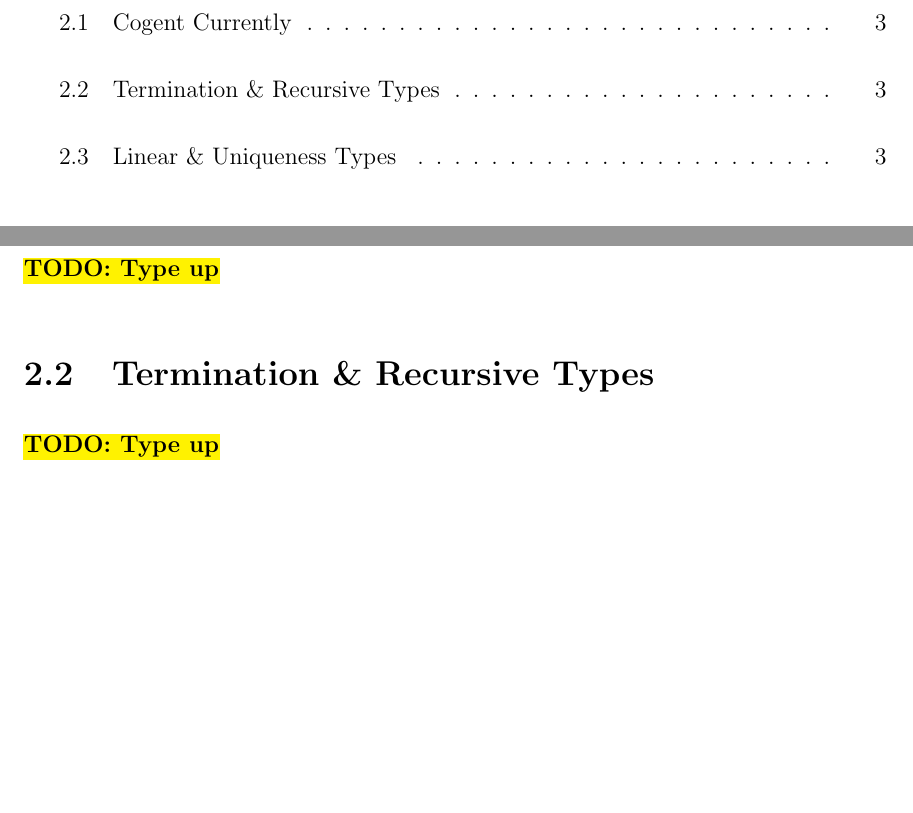
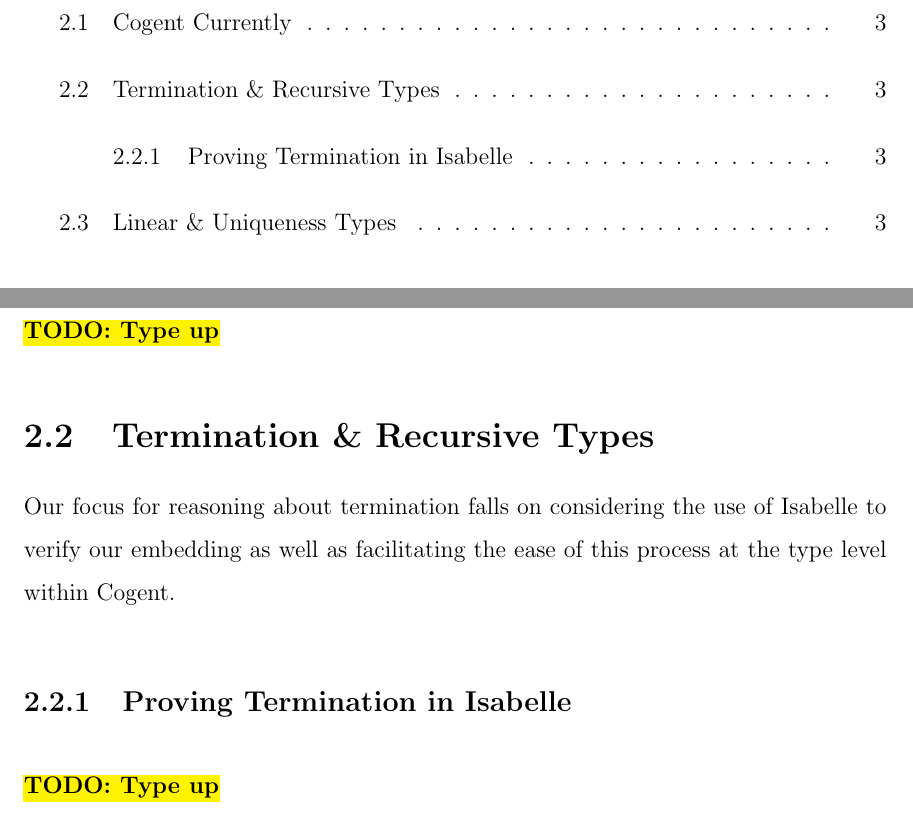
Before and after one commit to emmet-m/thesis, a LaTeX thesis (paper/thesis.tex, which reads paper/background.tex, paper/definitions.tex): two parts of pages 3 and 6 of 11, joined at a grey line, cut so that both start at the same text, the shorter picture padded with empty space. Compiled offline with pdfLaTeX.

Commit message:
Fix numbers and add some background

```diff
--- a/paper/background.tex
+++ b/paper/background.tex
@@ -7,6 +7,12 @@
 \todo{Type up}
 
 \section{Termination \& Recursive Types}
+
+Our focus for reasoning about termination falls on considering the use of Isabelle to verify our
+embedding as well as facilitating the ease of this process at the type level within Cogent.
+
+\subsection{Proving Termination in Isabelle}
+
 \todo{Type up}
 
 \section{Linear \& Uniqueness Types}
--- a/paper/definitions.tex
+++ b/paper/definitions.tex
@@ -45,6 +45,9 @@
 
 %%%% Our default level for display in TOC - subsubsections
 \setcounter{tocdepth}{2}
+%%%% Our default level for displaying numbering - subsubsections
+\setcounter{secnumdepth}{3}
+
 
 %%%% Included code settings
 \usepackage{listings}
@@ -76,3 +79,10 @@
 % \titlespacing*{<command>}{<left>}{<before-sep>}{<after-sep>}
 \titlespacing*{\chapter}{0pt}{-30pt}{20pt}
 \titlespacing*{\section}{0pt}{10pt}{0pt}
+
+% Fixes broken section/subsection numbering
+\usepackage{etoolbox}
+\makeatletter
+\patchcmd{\ttlh@hang}{\parindent\z@}{\parindent\z@\leavevmode}{}{}
+\patchcmd{\ttlh@hang}{\noindent}{}{}{}
+\makeatother
```
